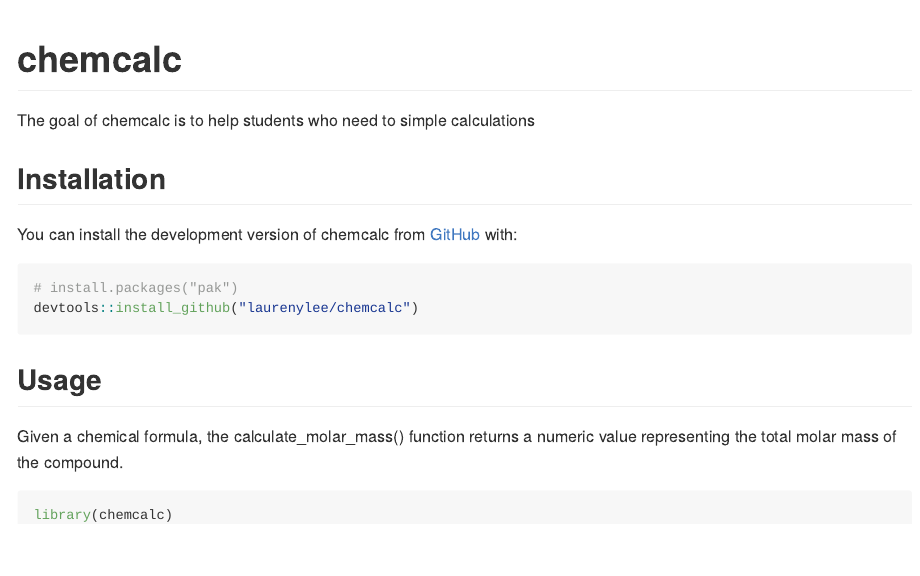
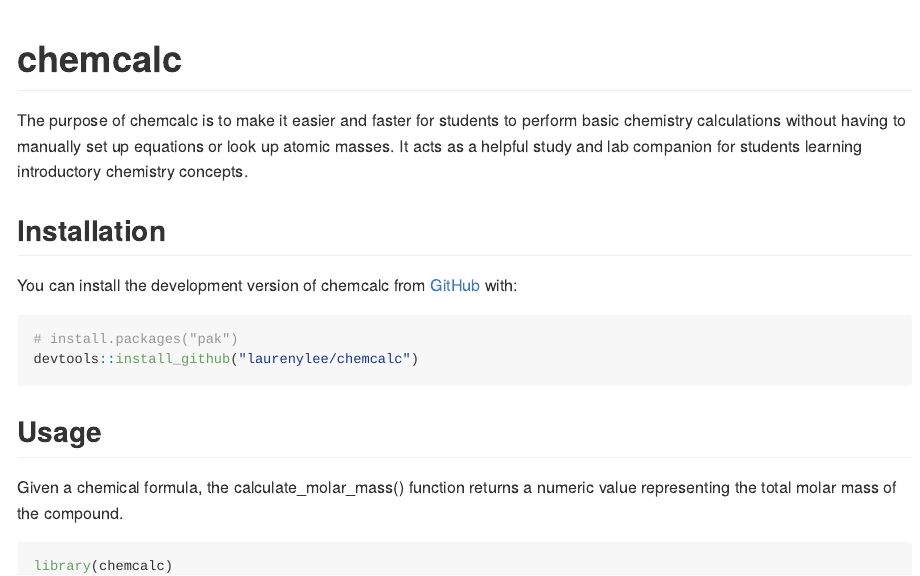
Before and after one commit to laurenylee/chemcalc, an R Markdown document (README.Rmd): the page in a window 1100 px wide, from its top. The pictures show the output file README.md that the author committed with the source, drawn offline in the style of GitHub.

Commit message:
Description for README complete

```diff
--- a/README.Rmd
+++ b/README.Rmd
@@ -18,7 +18,8 @@
 <!-- badges: start -->
 <!-- badges: end -->
 
-The goal of chemcalc is to help students who need to simple calculations
+The purpose of chemcalc is to make it easier and faster for students to perform basic chemistry calculations without having to manually set up equations or look up atomic masses.
+It acts as a helpful study and lab companion for students learning introductory chemistry concepts.
 
 ## Installation
 
```
Also changed, not shown: README.md.
